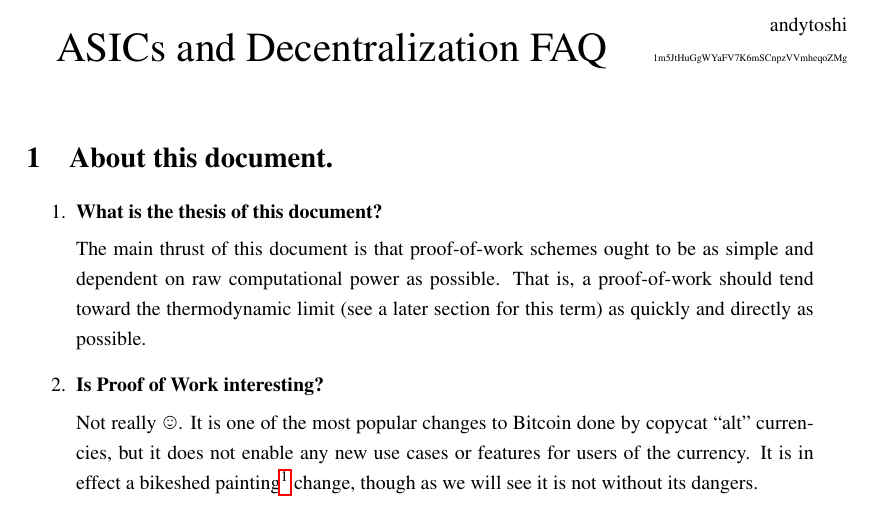
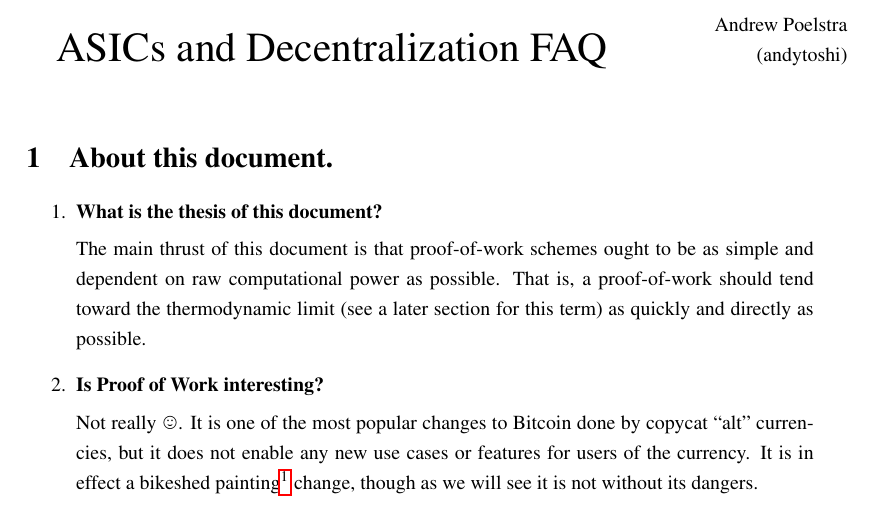
Before and after one commit to apoelstra/asic-faq, a LaTeX document (asic-faq.tex): part of page 1 of 7, cut at the place of the change. Compiled offline with pdfLaTeX.

Commit message:
Remove bitcoin address

```diff
--- a/asic-faq.tex
+++ b/asic-faq.tex
@@ -58,8 +58,7 @@
 \end{minipage}
 \begin{minipage}[b]{0.3\linewidth}
   \begin{flushright}
-    andytoshi{\tiny \\
-    \tiny 1m5JtHuGgWYaFV7K6mSCnpzVVmheqoZMg}
+    Andrew Poelstra\\(andytoshi)
   \end{flushright}
 \end{minipage}
 \\
```
